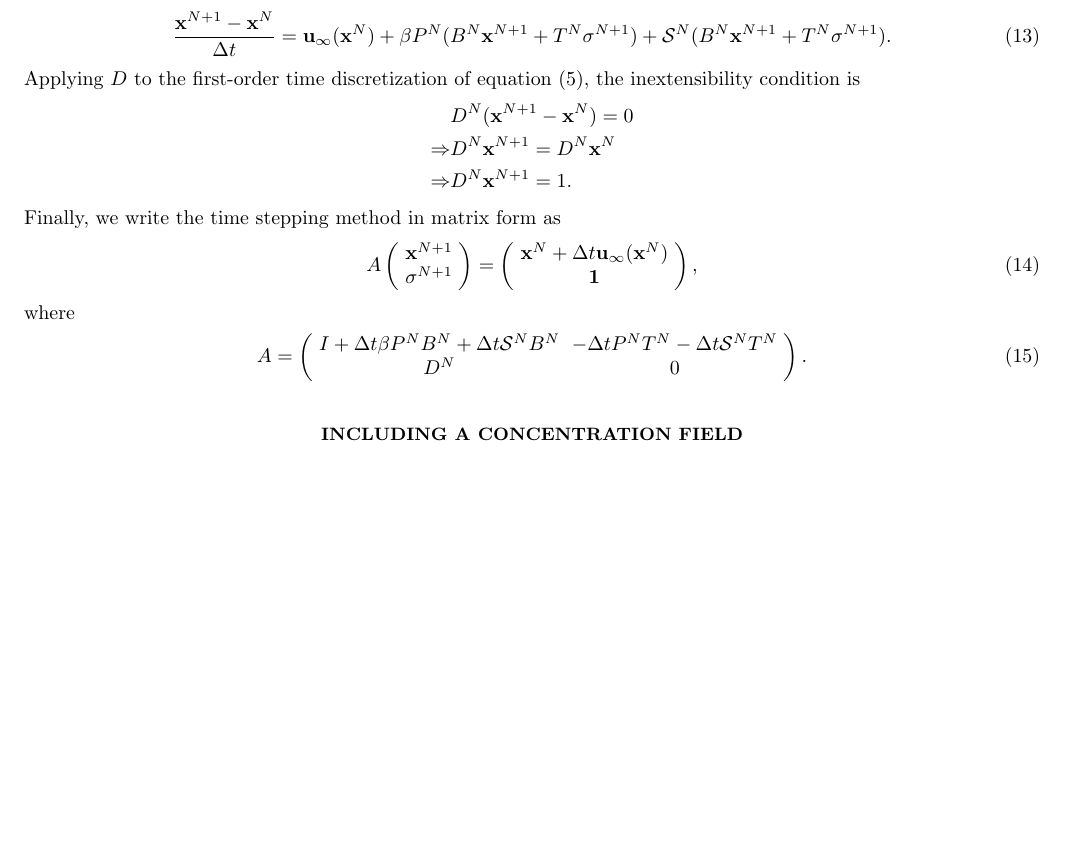
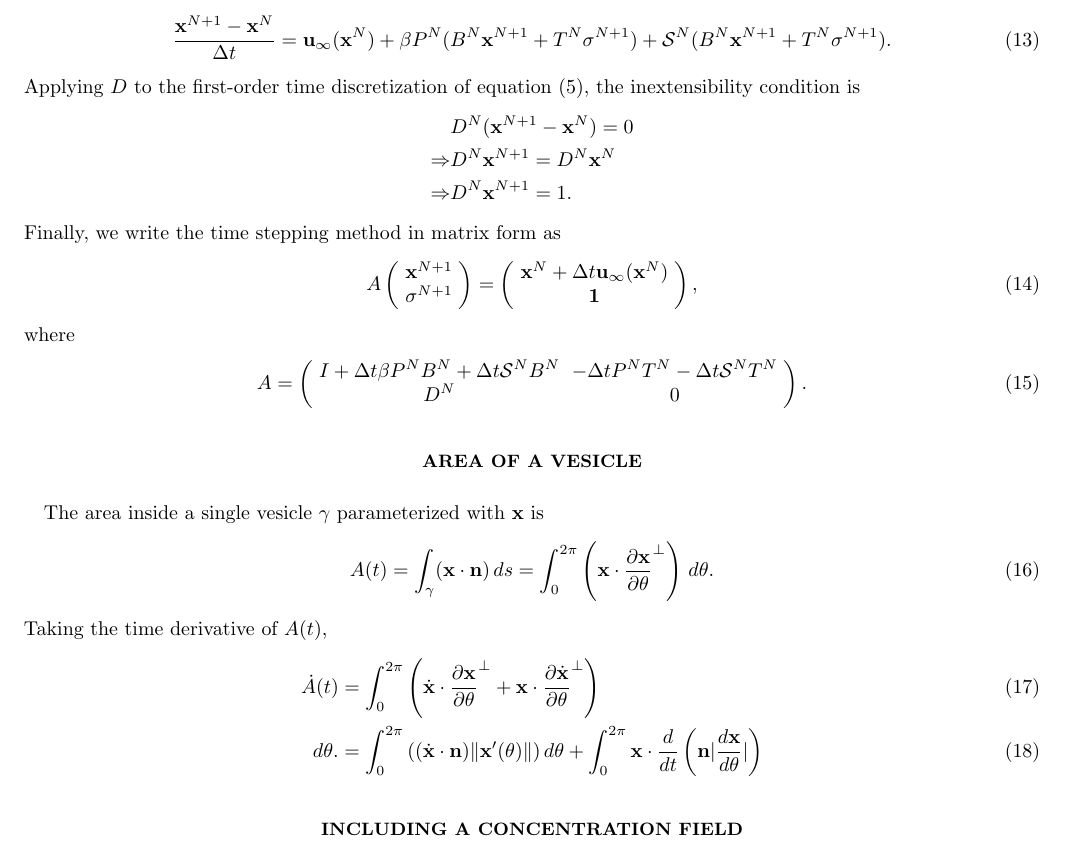
Before and after one commit to quaife/brinkman, a LaTeX paper (vesicle_code/docs/permeableVes/main.tex): part of page 2 of 10 before the commit and part of page 2 of 11 after it, cut so that both start at the same text, the shorter picture padded with empty space. Compiled offline with pdfLaTeX.

```diff
--- a/vesicle_code/docs/permeableVes/main.tex
+++ b/vesicle_code/docs/permeableVes/main.tex
@@ -148,6 +148,24 @@
   \right).
 \end{align}
 
+\section{Area of a Vesicle}
+The area inside a single vesicle $\gamma$ parameterized with $\mbx$ is
+\begin{align}
+  A(t) = \int_{\gamma} (\mbx \cdot \mbn)\, ds =
+    \int_{0}^{2\pi} \left(\mbx \cdot \pderiv{\mbx}{\theta}^\perp\right)
+    \, d\theta.
+\end{align}
+Taking the time derivative of $A(t)$,
+\begin{align}
+  \dot{A}(t) &= \int_{0}^{2\pi} \left(
+    \dot{\mbx} \cdot \pderiv{\mbx}{\theta}^{\perp} +
+    \mbx \cdot \pderiv{\dot{\mbx}}{\theta}^{\perp}\right) \\
+    \, d\theta.
+  &= \int_{0}^{2\pi} \left(
+    (\dot{\mbx} \cdot \mbn)\|\mbx'(\theta)\| \right) d\theta +
+     \int_{0}^{2\pi}
+    \mbx \cdot \frac{d}{dt}\left(\mbn |\frac{d\mbx}{d\theta}| \right)
+\end{align}
 
 \section{Including a concentration field}
 Based on the work of Yao and Mori~\cite{yao-mor2017}, we introduce a
```
Also changed, not shown: vesicle_code/docs/adhesion/adhesion.tex (+2 -0 lines), vesicle_code/docs/adhesion/figs/shear_adR4em1Chi5em1_ra090_period.pdf, 1 other file.
